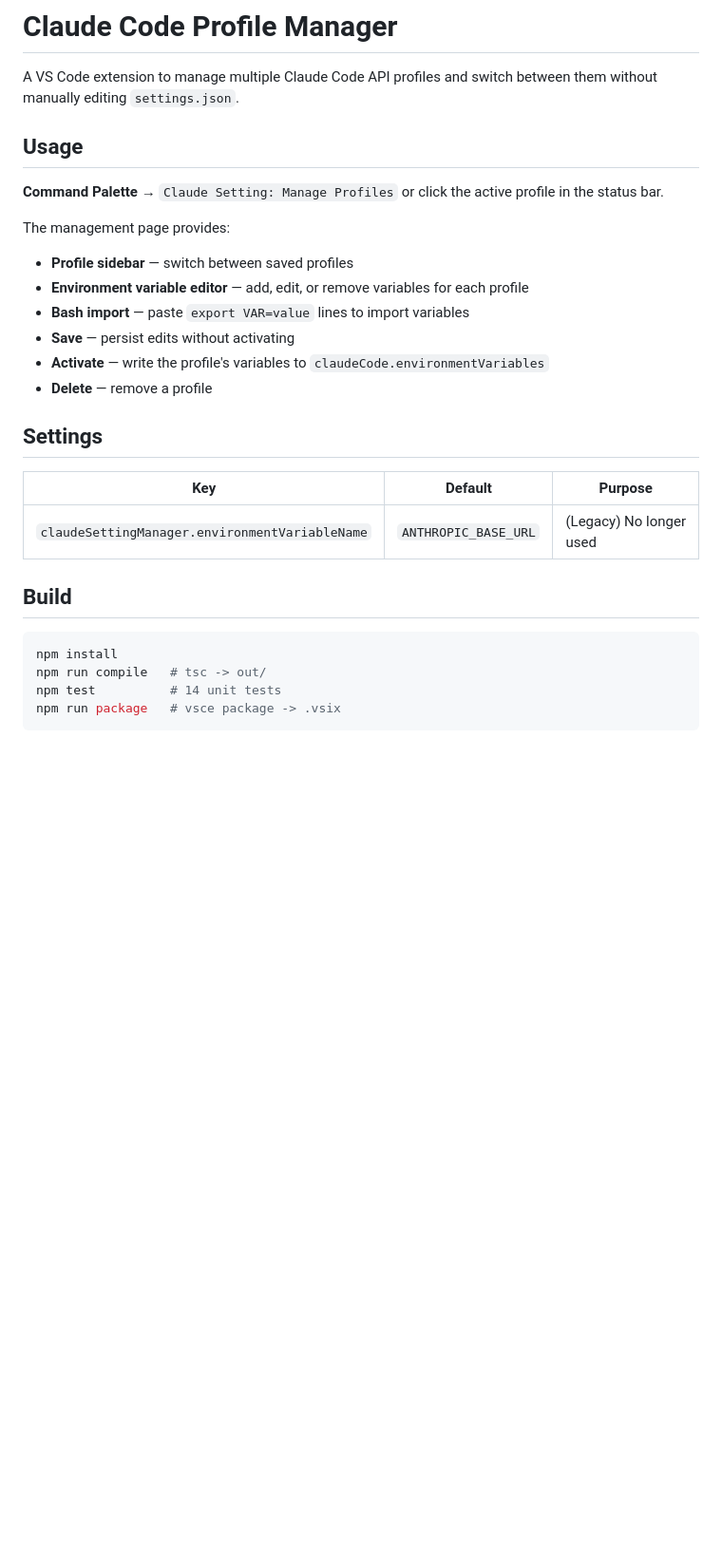
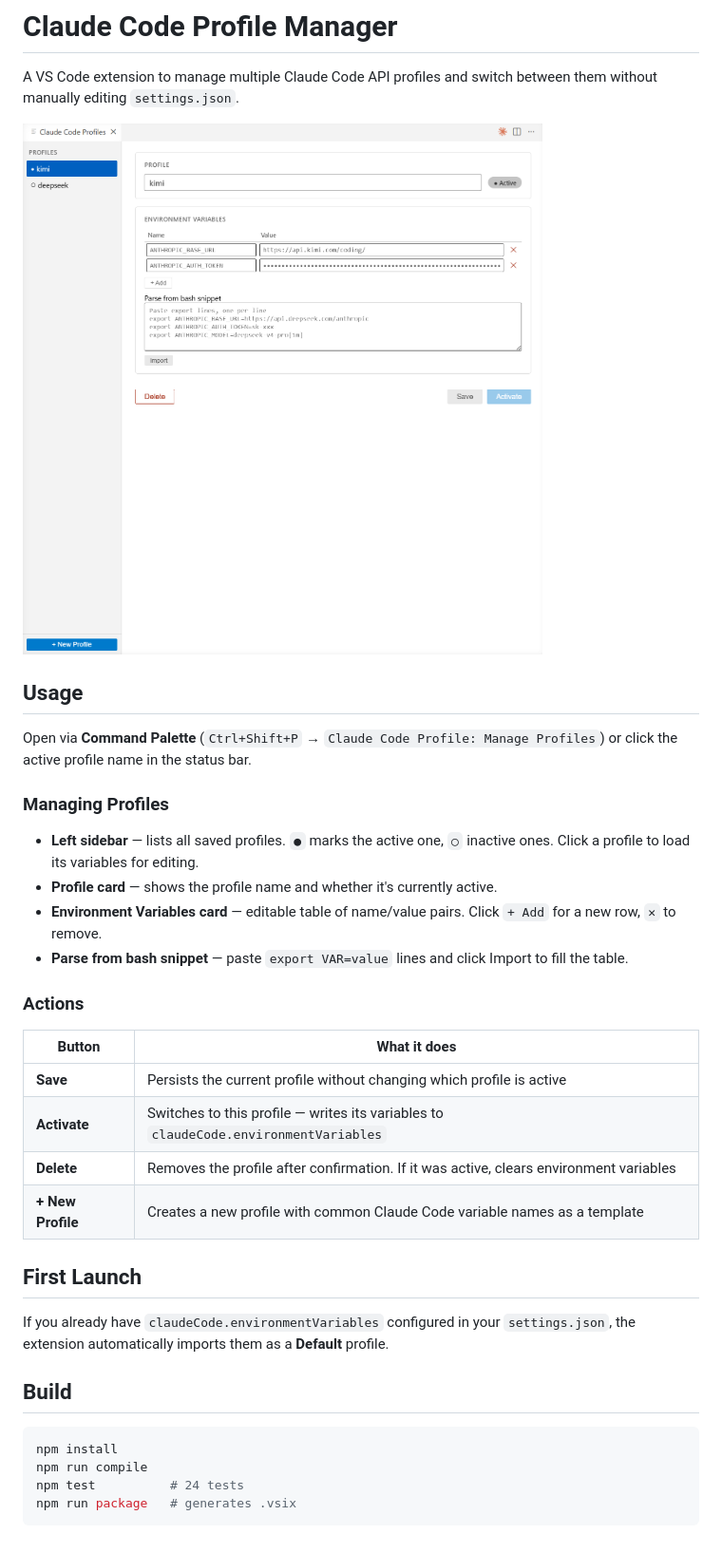
Before and after one commit to jiang1997/vscode-user-settings-presets, a Markdown page: README.md, the part around the change. Shown: that part at 95% size. Rendered like a GitHub page; pictures changed too: Screenshot 2026-05-05 074606.png (added); blank space fills up the shorter version.

Commit message:
docs: update README with current features and screenshot

````diff
--- a/README.md
+++ b/README.md
@@ -2,30 +2,37 @@
 
 A VS Code extension to manage multiple Claude Code API profiles and switch between them without manually editing `settings.json`.
 
+![Screenshot](Screenshot%202026-05-05%20074606.png)
+
 ## Usage
 
-**Command Palette** → `Claude Setting: Manage Profiles` or click the active profile in the status bar.
+Open via **Command Palette** (`Ctrl+Shift+P` → `Claude Code Profile: Manage Profiles`) or click the active profile name in the status bar.
 
-The management page provides:
+### Managing Profiles
 
-- **Profile sidebar** — switch between saved profiles
-- **Environment variable editor** — add, edit, or remove variables for each profile
-- **Bash import** — paste `export VAR=value` lines to import variables
-- **Save** — persist edits without activating
-- **Activate** — write the profile's variables to `claudeCode.environmentVariables`
-- **Delete** — remove a profile
+- **Left sidebar** — lists all saved profiles. `●` marks the active one, `○` inactive ones. Click a profile to load its variables for editing.
+- **Profile card** — shows the profile name and whether it's currently active.
+- **Environment Variables card** — editable table of name/value pairs. Click `+ Add` for a new row, `✕` to remove.
+- **Parse from bash snippet** — paste `export VAR=value` lines and click Import to fill the table.
 
-## Settings
+### Actions
 
-| Key | Default | Purpose |
-|-----|---------|---------|
-| `claudeSettingManager.environmentVariableName` | `ANTHROPIC_BASE_URL` | (Legacy) No longer used |
+| Button | What it does |
+|--------|-------------|
+| **Save** | Persists the current profile without changing which profile is active |
+| **Activate** | Switches to this profile — writes its variables to `claudeCode.environmentVariables` |
+| **Delete** | Removes the profile after confirmation. If it was active, clears environment variables |
+| **+ New Profile** | Creates a new profile with common Claude Code variable names as a template |
+
+## First Launch
+
+If you already have `claudeCode.environmentVariables` configured in your `settings.json`, the extension automatically imports them as a **Default** profile.
 
 ## Build
 
 ```bash
 npm install
-npm run compile   # tsc -> out/
-npm test          # 14 unit tests
-npm run package   # vsce package -> .vsix
+npm run compile
+npm test          # 24 tests
+npm run package   # generates .vsix
 ```
````
